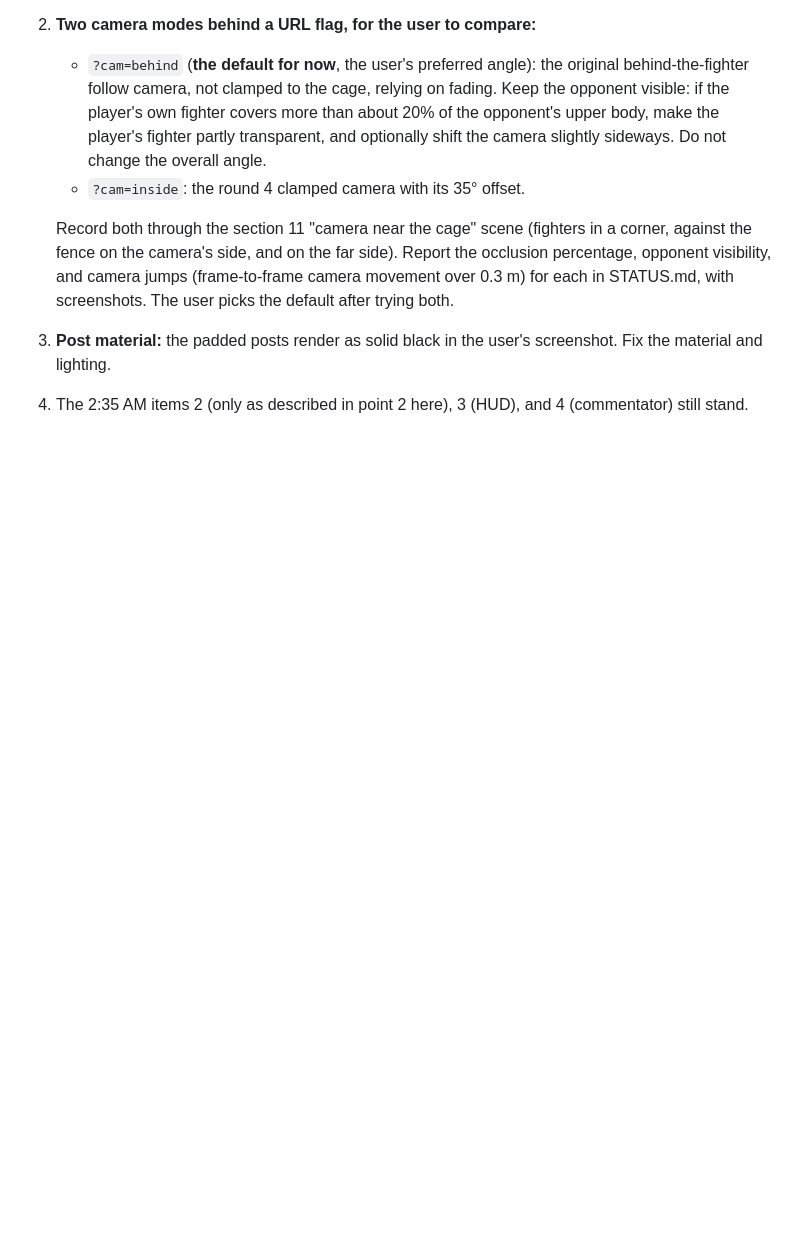
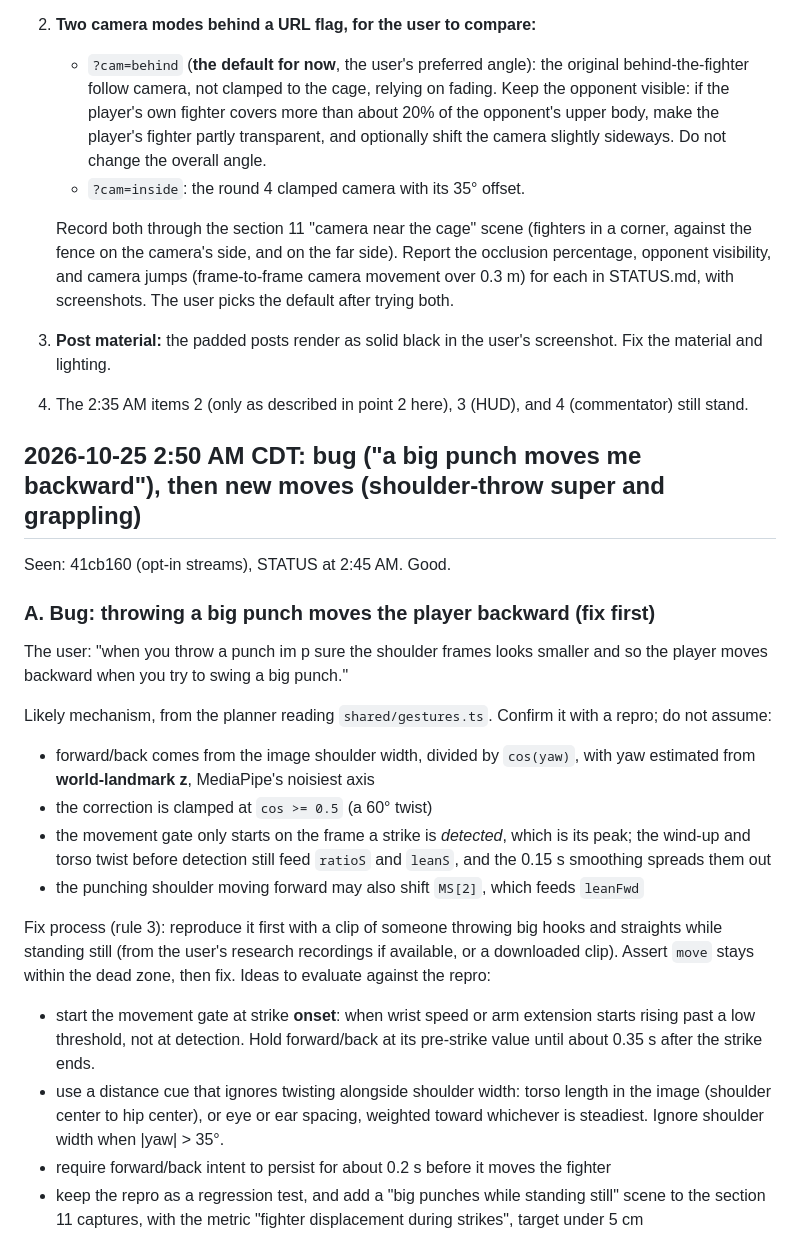
Before and after one commit to AndrewYin04/brawlcam, a Markdown page: REVIEW.md, the part around one of its changes. Drawn GitHub-style; blank space fills up the shorter version.

Commit message:
Planner review: punch-moves-backward bug, grappling + shoulder throw super

```diff
--- a/REVIEW.md
+++ b/REVIEW.md
@@ -344,3 +344,22 @@ The user's concern about clamping the camera inside the cage: when the fighters
    Record both through the section 11 "camera near the cage" scene (fighters in a corner, against the fence on the camera's side, and on the far side). Report the occlusion percentage, opponent visibility, and camera jumps (frame-to-frame camera movement over 0.3 m) for each in STATUS.md, with screenshots. The user picks the default after trying both.
 3. **Post material:** the padded posts render as solid black in the user's screenshot. Fix the material and lighting.
 4. The 2:35 AM items 2 (only as described in point 2 here), 3 (HUD), and 4 (commentator) still stand.
+
+## 2026-10-25 2:50 AM CDT: bug ("a big punch moves me backward"), then new moves (shoulder-throw super and grappling)
+Seen: 41cb160 (opt-in streams), STATUS at 2:45 AM. Good.
+
+### A. Bug: throwing a big punch moves the player backward (fix first)
+The user: "when you throw a punch im p sure the shoulder frames looks smaller and so the player moves backward when you try to swing a big punch."
+
+Likely mechanism, from the planner reading `shared/gestures.ts`. Confirm it with a repro; do not assume:
+- forward/back comes from the image shoulder width, divided by `cos(yaw)`, with yaw estimated from **world-landmark z**, MediaPipe's noisiest axis
+- the correction is clamped at `cos >= 0.5` (a 60° twist)
+- the movement gate only starts on the frame a strike is *detected*, which is its peak; the wind-up and torso twist before detection still feed `ratioS` and `leanS`, and the 0.15 s smoothing spreads them out
+- the punching shoulder moving forward may also shift `MS[2]`, which feeds `leanFwd`
+
+Fix process (rule 3): reproduce it first with a clip of someone throwing big hooks and straights while standing still (from the user's research recordings if available, or a downloaded clip). Assert `move` stays within the dead zone, then fix. Ideas to evaluate against the repro:
+- start the movement gate at strike **onset**: when wrist speed or arm extension starts rising past a low threshold, not at detection. Hold forward/back at its pre-strike value until about 0.35 s after the strike ends.
+- use a distance cue that ignores twisting alongside shoulder width: torso length in the image (shoulder center to hip center), or eye or ear spacing, weighted toward whichever is steadiest. Ignore shoulder width when |yaw| > 35°.
+- require forward/back intent to persist for about 0.2 s before it moves the fighter
+- keep the repro as a regression test, and add a "big punches while standing still" scene to the section 11 captures, with the metric "fighter displacement during strikes", target under 5 cm
+
```
Also changed, not shown: other parts of REVIEW.md (+30 -0 lines).
